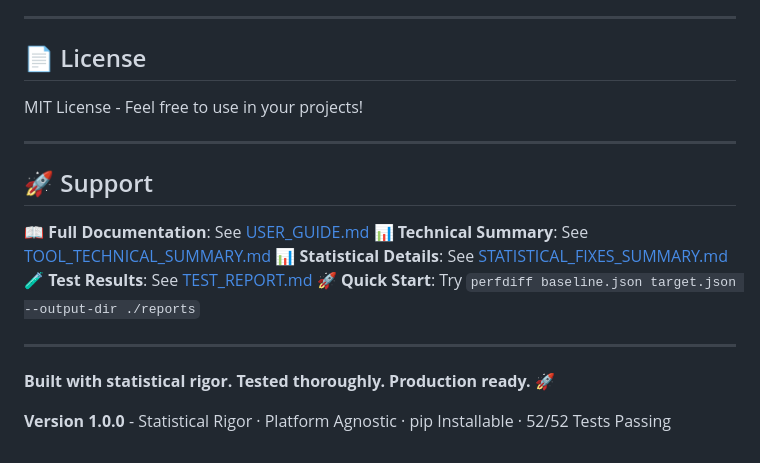
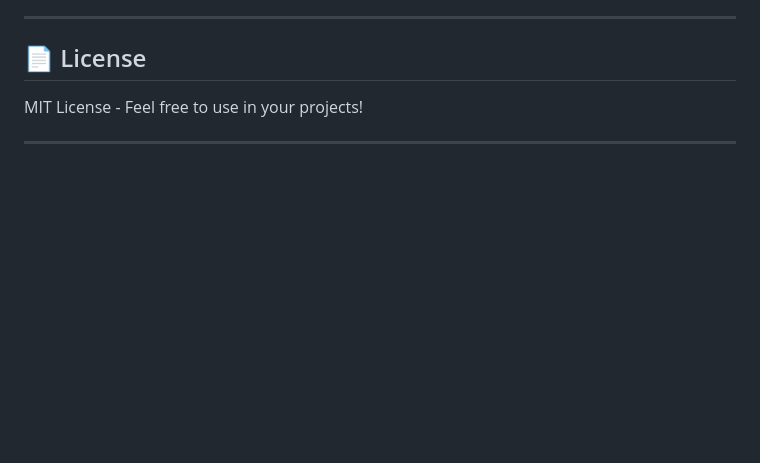
Before and after one commit to Abdalla-Shawky/PerfDiff, a Markdown page: README.md, the part around the change. GitHub-like rendering; blank space fills up the shorter version.

Commit message:
removing support

```diff
--- a/README.md
+++ b/README.md
@@ -510,17 +510,3 @@ This isn't just another performance testing tool. It's a **complete solution** b
 MIT License - Feel free to use in your projects!
 
 ---
-
-## 🚀 Support
-
-📖 **Full Documentation**: See [USER_GUIDE.md](docs/USER_GUIDE.md)
-📊 **Technical Summary**: See [TOOL_TECHNICAL_SUMMARY.md](TOOL_TECHNICAL_SUMMARY.md)
-📊 **Statistical Details**: See [STATISTICAL_FIXES_SUMMARY.md](STATISTICAL_FIXES_SUMMARY.md)
-🧪 **Test Results**: See [TEST_REPORT.md](docs/TEST_REPORT.md)
-🚀 **Quick Start**: Try `perfdiff baseline.json target.json --output-dir ./reports`
-
----
-
-**Built with statistical rigor. Tested thoroughly. Production ready.** 🚀
-
-**Version 1.0.0** - Statistical Rigor · Platform Agnostic · pip Installable · 52/52 Tests Passing
```
